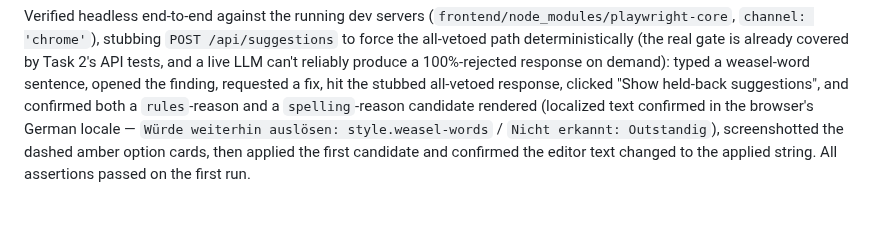
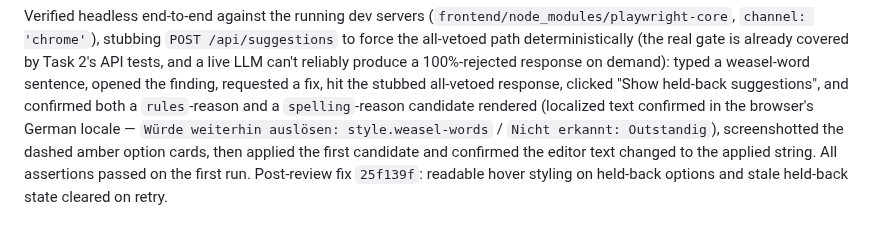
Before and after one commit to saigyo/fabulous-writing, a Markdown page: docs/LOGBOOK.md, the part around the change. Drawn GitHub-style.

Commit message:
docs: logbook note for held-back post-review fix
Co-Authored-By: Claude Fable 5 <noreply@anthropic.com>

```diff
--- a/docs/LOGBOOK.md
+++ b/docs/LOGBOOK.md
@@ -2115,4 +2115,6 @@ rendered (localized text confirmed in the browser's German locale —
 `Würde weiterhin auslösen: style.weasel-words` / `Nicht erkannt:
 Outstandig`), screenshotted the dashed amber option cards, then applied
 the first candidate and confirmed the editor text changed to the
-applied string. All assertions passed on the first run.
+applied string. All assertions passed on the first run. Post-review fix
+`25f139f`: readable hover styling on held-back options and stale held-back
+state cleared on retry.
```
